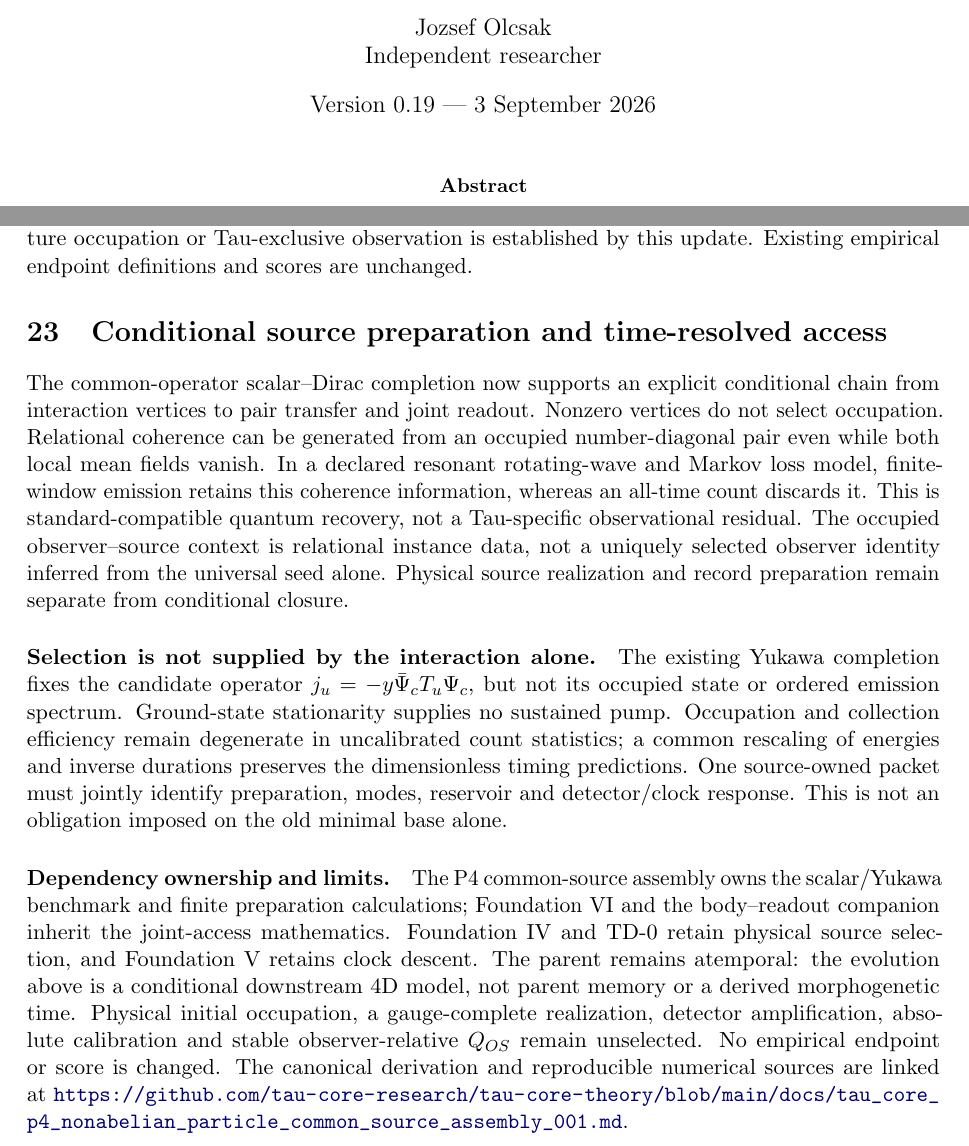
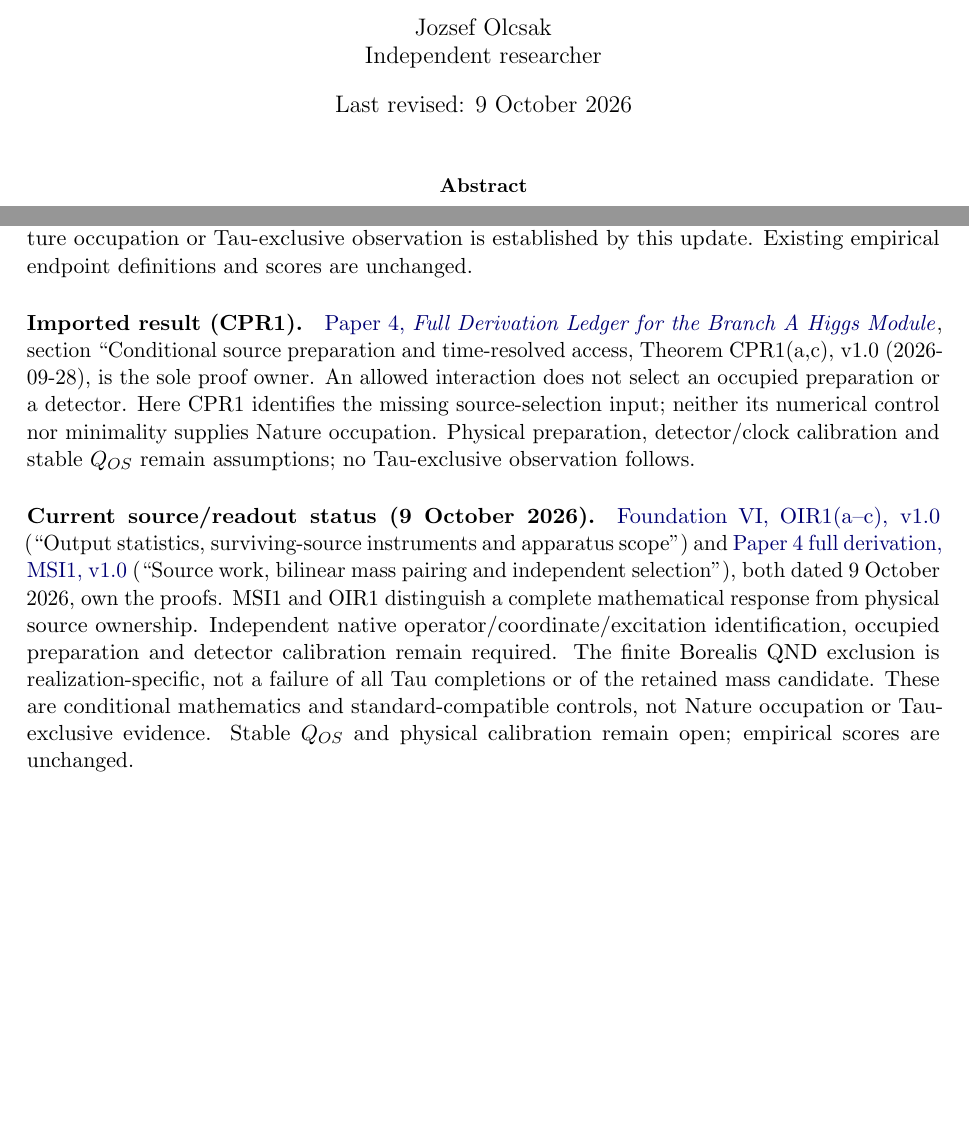
Before and after one commit to tau-core-research/tau-core-physical-source-realization-technical-paper-td0, a LaTeX paper (physical_source_submission_source/main.tex): two parts of pages 1 and 39 of 41 before the commit and two parts of pages 1 and 39 of 40 after it, joined at a grey line, cut so that both start at the same text, the shorter picture padded with empty space. Compiled offline with pdfLaTeX.

Commit message:
Reconcile prior source-readout manuscripts and dependency ledgers

```diff
--- a/physical_source_submission_source/main.tex
+++ b/physical_source_submission_source/main.tex
@@ -42,7 +42,7 @@
 Complete Seed Presentations, Spectral Selection, and the Nature-Occupation Boundary\\[3pt]
 \large An unnumbered technical derivation companion}
 \author{Jozsef Olcsak\\Independent researcher}
-\date{Version 0.19 --- 3 September 2026}
+\date{Last revised: 9 October 2026}
 
 \begin{document}
 \maketitle
@@ -3119,38 +3119,18 @@ Foundation VI and the body--readout technical companion own the finite instrumen
 % END STATE UPDATE 20260918
 
 % BEGIN PAIR READOUT UPDATE 20260927
-\section{Conditional source preparation and time-resolved access}
-The common-operator scalar--Dirac completion now supports an explicit
-conditional chain from interaction vertices to pair transfer and joint
-readout. Nonzero vertices do not select occupation. Relational coherence
-can be generated from an occupied number-diagonal pair even while both
-local mean fields vanish. In a declared resonant rotating-wave and Markov
-loss model, finite-window emission retains this coherence information,
-whereas an all-time count discards it. This is standard-compatible quantum
-recovery, not a Tau-specific observational residual.
-The occupied observer--source context is relational instance data, not a uniquely selected observer identity inferred from the universal seed alone. Physical source realization and record preparation remain separate from conditional closure.
-\paragraph{Selection is not supplied by the interaction alone.}
-The existing Yukawa completion fixes the candidate operator
-$j_u=-y\bar\Psi_c T_u\Psi_c$, but not its occupied state or ordered
-emission spectrum. Ground-state stationarity supplies no sustained pump.
-Occupation and collection efficiency remain degenerate in uncalibrated
-count statistics; a common rescaling of energies and inverse durations
-preserves the dimensionless timing predictions. One source-owned packet
-must jointly identify preparation, modes, reservoir and detector/clock
-response. This is not an obligation imposed on the old minimal base alone.
-\paragraph{Dependency ownership and limits.}
-The P4 common-source assembly owns the scalar/Yukawa benchmark and finite
-preparation calculations; Foundation VI and the body--readout companion
-inherit the joint-access mathematics. Foundation IV and TD-0 retain
-physical source selection, and Foundation V retains clock descent.
-The parent remains atemporal: the evolution above is a conditional
-downstream 4D model, not parent memory or a derived morphogenetic time.
-Physical initial occupation, a gauge-complete realization, detector
-amplification, absolute calibration and stable observer-relative $Q_{OS}$
-remain unselected. No empirical endpoint or score is changed.
-The canonical derivation and reproducible numerical sources are linked at
-\url{https://github.com/tau-core-research/tau-core-theory/blob/main/docs/tau_core_p4_nonabelian_particle_common_source_assembly_001.md}.
+\paragraph{Imported result (CPR1).}
+\href{https://github.com/tau-core-research/tau-core-higgs-module-paper4/blob/main/paper4_full_derivation/full_derivation.pdf#nameddest=cpr1}{Paper 4, \emph{Full Derivation Ledger for the Branch A Higgs Module}}, section ``Conditional source preparation and time-resolved access, Theorem CPR1(a,c), v1.0 (2026-09-28), is the sole proof owner.
+An allowed interaction does not select an occupied preparation or a detector. Here CPR1 identifies the missing source-selection input; neither its numerical control nor minimality supplies Nature occupation.
+Physical preparation, detector/clock calibration and stable $Q_{OS}$ remain assumptions; no Tau-exclusive observation follows.
 % END PAIR READOUT UPDATE 20260927
+
+% BEGIN SOURCE INSTRUMENT RECONCILIATION 20261009
+\paragraph{Current source/readout status (9 October 2026).}
+\href{https://github.com/tau-core-research/tau-core-quantum-readout-foundation-paper-vi/blob/main/paperVI_submission_source/main.pdf#nameddest=oir1}{Foundation VI, OIR1(a--c), v1.0} (``Output statistics, surviving-source instruments and apparatus scope'') and \href{https://github.com/tau-core-research/tau-core-higgs-module-paper4/blob/main/paper4_full_derivation/full_derivation.pdf#nameddest=msi1}{Paper 4 full derivation, MSI1, v1.0} (``Source work, bilinear mass pairing and independent selection''), both dated 9 October 2026, own the proofs.
+MSI1 and OIR1 distinguish a complete mathematical response from physical source ownership. Independent native operator/coordinate/excitation identification, occupied preparation and detector calibration remain required. The finite Borealis QND exclusion is realization-specific, not a failure of all Tau completions or of the retained mass candidate.
+These are conditional mathematics and standard-compatible controls, not Nature occupation or Tau-exclusive evidence. Stable $Q_{OS}$ and physical calibration remain open; empirical scores are unchanged.
+% END SOURCE INSTRUMENT RECONCILIATION 20261009
 
 \section{Conclusion}
 
```
Also changed, not shown: README.md, 4 other files.
